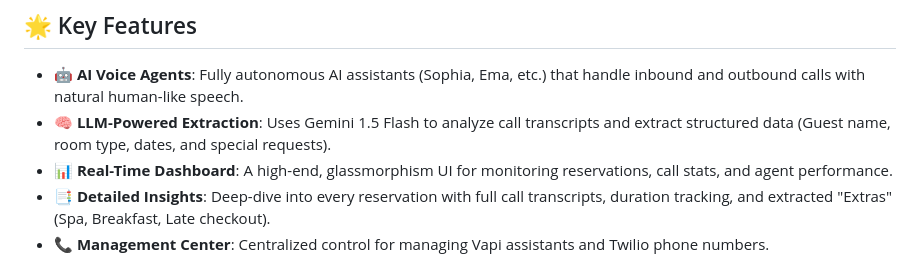
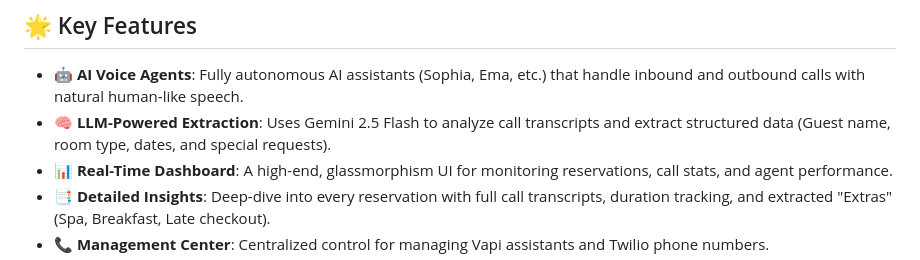
Before and after one commit to umarcham/Hotel-Managment-System, a Markdown page: README.md, the part around the change. Rendered like a GitHub page.

```diff
--- a/README.md
+++ b/README.md
@@ -7,7 +7,7 @@ Suite Pilot is a premium, automated hotel management dashboard that leverages cu
 ## 🌟 Key Features
 
 - **🤖 AI Voice Agents**: Fully autonomous AI assistants (Sophia, Ema, etc.) that handle inbound and outbound calls with natural human-like speech.
-- **🧠 LLM-Powered Extraction**: Uses Gemini 1.5 Flash to analyze call transcripts and extract structured data (Guest name, room type, dates, and special requests).
+- **🧠 LLM-Powered Extraction**: Uses Gemini 2.5 Flash to analyze call transcripts and extract structured data (Guest name, room type, dates, and special requests).
 - **📊 Real-Time Dashboard**: A high-end, glassmorphism UI for monitoring reservations, call stats, and agent performance.
 - **📑 Detailed Insights**: Deep-dive into every reservation with full call transcripts, duration tracking, and extracted "Extras" (Spa, Breakfast, Late checkout).
 - **📞 Management Center**: Centralized control for managing Vapi assistants and Twilio phone numbers.
```
